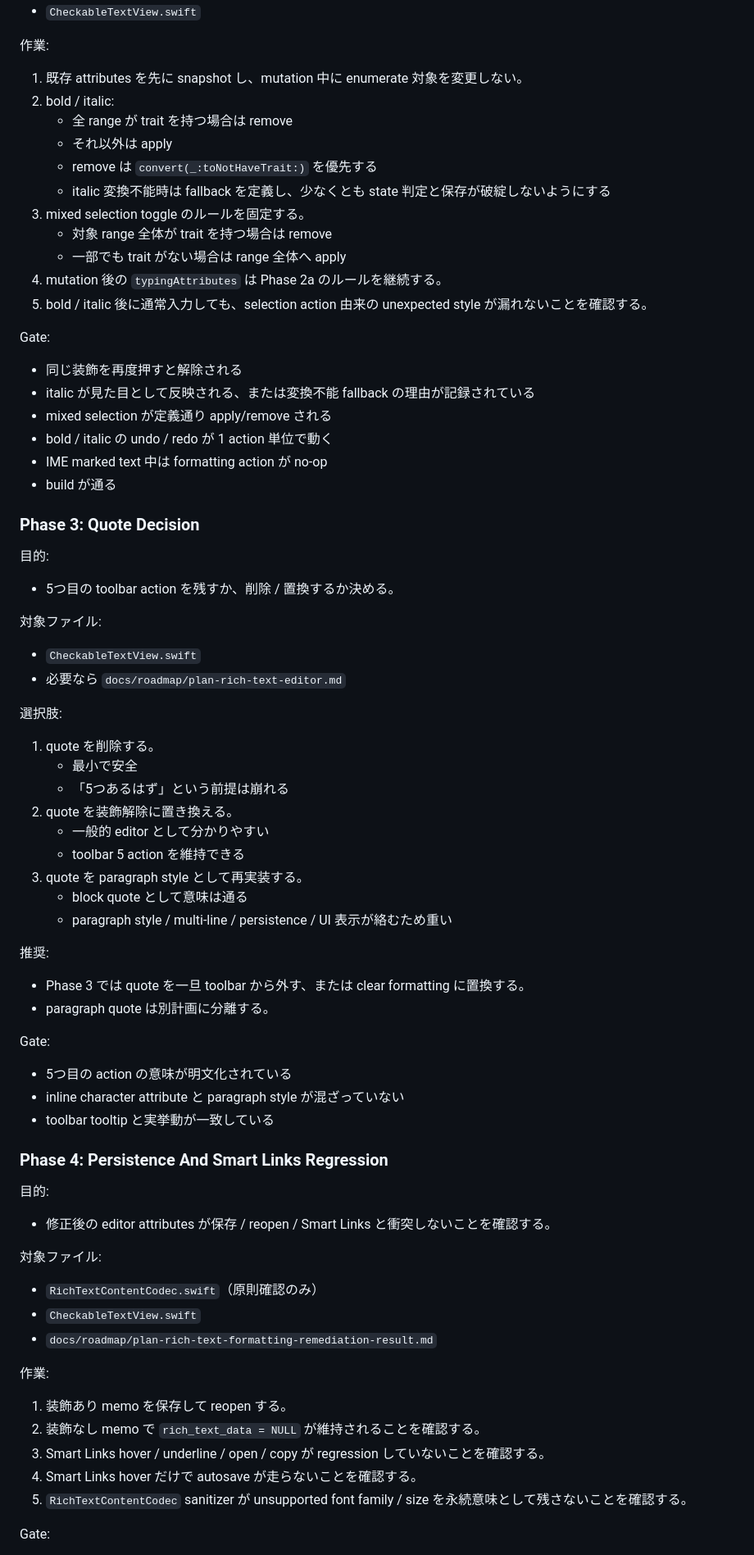
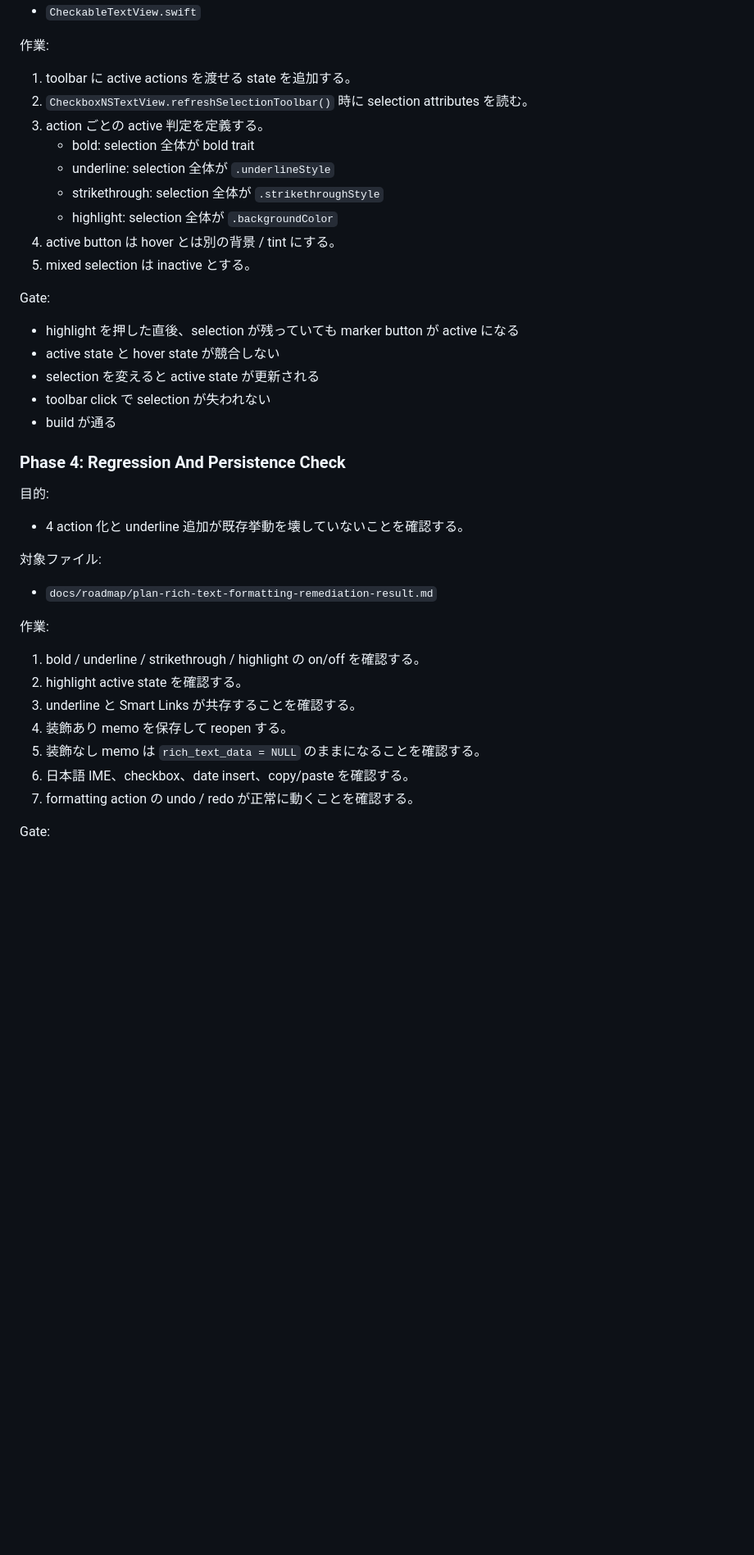
Before and after one commit to SORA-localize/sticky-native, a Markdown page: docs/roadmap/plan-rich-text-formatting-remediation.md, the part around one of its changes. Shown at 82% size. Drawn GitHub-style; blank space fills up the shorter version.

```diff
--- a/docs/roadmap/plan-rich-text-formatting-remediation.md
+++ b/docs/roadmap/plan-rich-text-formatting-remediation.md
@@ -237,80 +284,43 @@ Gate:
 
 作業:
 
-1. 既存 attributes を先に snapshot し、mutation 中に enumerate 対象を変更しない。
-2. bold / italic:
-   - 全 range が trait を持つ場合は remove
-   - それ以外は apply
-   - remove は `convert(_:toNotHaveTrait:)` を優先する
-   - italic 変換不能時は fallback を定義し、少なくとも state 判定と保存が破綻しないようにする
-3. mixed selection toggle のルールを固定する。
-   - 対象 range 全体が trait を持つ場合は remove
-   - 一部でも trait がない場合は range 全体へ apply
-4. mutation 後の `typingAttributes` は Phase 2a のルールを継続する。
-5. bold / italic 後に通常入力しても、selection action 由来の unexpected style が漏れないことを確認する。
+1. toolbar に active actions を渡せる state を追加する。
+2. `CheckboxNSTextView.refreshSelectionToolbar()` 時に selection attributes を読む。
+3. action ごとの active 判定を定義する。
+   - bold: selection 全体が bold trait
+   - underline: selection 全体が `.underlineStyle`
+   - strikethrough: selection 全体が `.strikethroughStyle`
+   - highlight: selection 全体が `.backgroundColor`
+4. active button は hover とは別の背景 / tint にする。
+5. mixed selection は inactive とする。
 
 Gate:
 
-- 同じ装飾を再度押すと解除される
-- italic が見た目として反映される、または変換不能 fallback の理由が記録されている
-- mixed selection が定義通り apply/remove される
-- bold / italic の undo / redo が 1 action 単位で動く
-- IME marked text 中は formatting action が no-op
+- highlight を押した直後、selection が残っていても marker button が active になる
+- active state と hover state が競合しない
+- selection を変えると active state が更新される
+- toolbar click で selection が失われない
 - build が通る
 
-### Phase 3: Quote Decision
+### Phase 4: Regression And Persistence Check
 
 目的:
 
-- 5つ目の toolbar action を残すか、削除 / 置換するか決める。
+- 4 action 化と underline 追加が既存挙動を壊していないことを確認する。
 
 対象ファイル:
 
-- `CheckableTextView.swift`
-- 必要なら `docs/roadmap/plan-rich-text-editor.md`
-
-選択肢:
-
-1. quote を削除する。
-   - 最小で安全
-   - 「5つあるはず」という前提は崩れる
-2. quote を装飾解除に置き換える。
-   - 一般的 editor として分かりやすい
-   - toolbar 5 action を維持できる
-3. quote を paragraph style として再実装する。
-   - block quote として意味は通る
-   - paragraph style / multi-line / persistence / UI 表示が絡むため重い
-
-推奨:
-
-- Phase 3 では quote を一旦 toolbar から外す、または clear formatting に置換する。
-- paragraph quote は別計画に分離する。
-
-Gate:
-
-- 5つ目の action の意味が明文化されている
-- inline character attribute と paragraph style が混ざっていない
-- toolbar tooltip と実挙動が一致している
-
-### Phase 4: Persistence And Smart Links Regression
-
-目的:
-
-- 修正後の editor attributes が保存 / reopen / Smart Links と衝突しないことを確認する。
-
-対象ファイル:
-
-- `RichTextContentCodec.swift`（原則確認のみ）
-- `CheckableTextView.swift`
 - `docs/roadmap/plan-rich-text-formatting-remediation-result.md`
 
 作業:
 
-1. 装飾あり memo を保存して reopen する。
-2. 装飾なし memo で `rich_text_data = NULL` が維持されることを確認する。
-3. Smart Links hover / underline / open / copy が regression していないことを確認する。
-4. Smart Links hover だけで autosave が走らないことを確認する。
-5. `RichTextContentCodec` sanitizer が unsupported font family / size を永続意味として残さないことを確認する。
+1. bold / underline / strikethrough / highlight の on/off を確認する。
+2. highlight active state を確認する。
+3. underline と Smart Links が共存することを確認する。
+4. 装飾あり memo を保存して reopen する。
+5. 装飾なし memo は `rich_text_data = NULL` のままになることを確認する。
+6. 日本語 IME、checkbox、date insert、copy/paste を確認する。
+7. formatting action の undo / redo が正常に動くことを確認する。
 
 Gate:
 
```
Also changed, not shown: other parts of docs/roadmap/plan-rich-text-formatting-remediation.md (+261 -195 lines).
